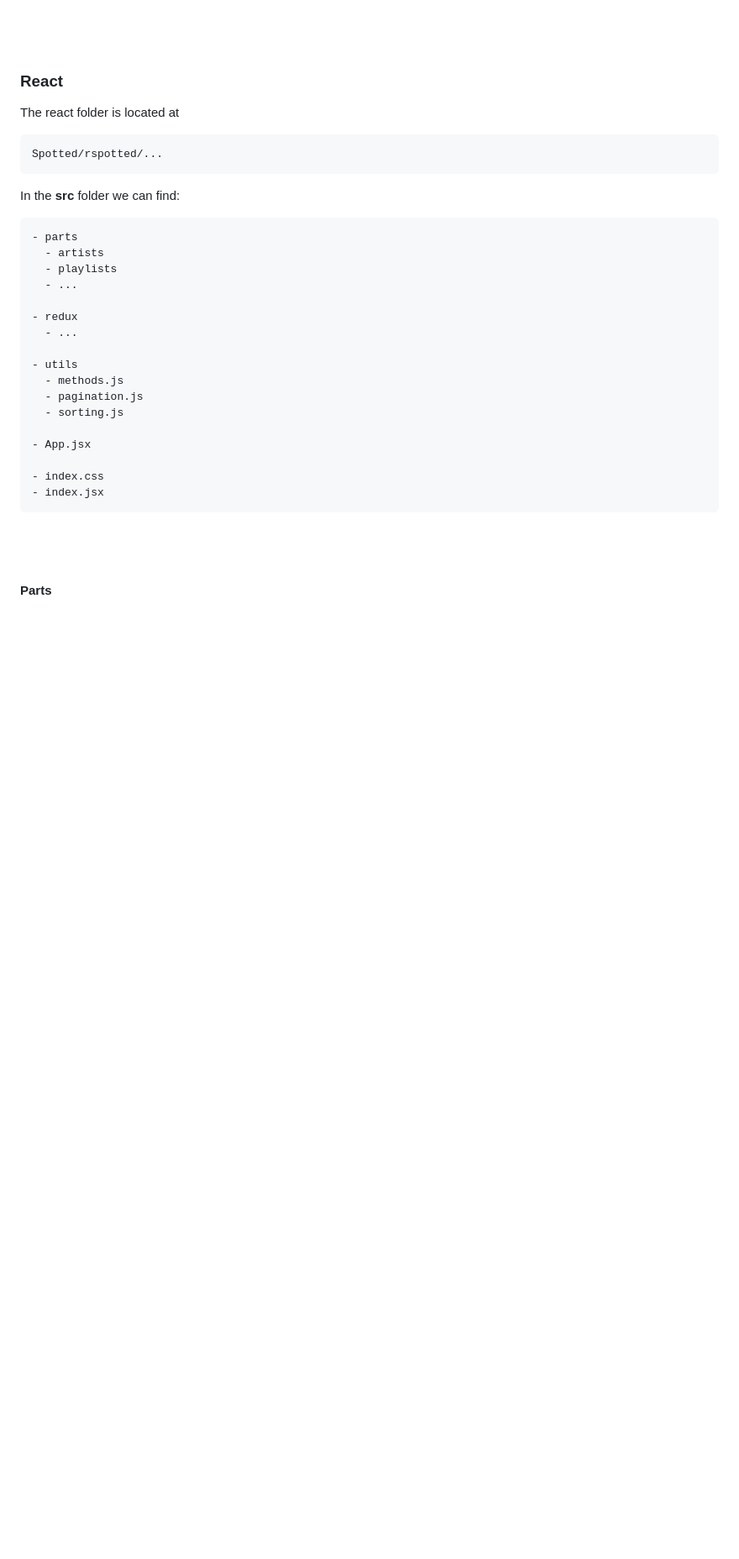
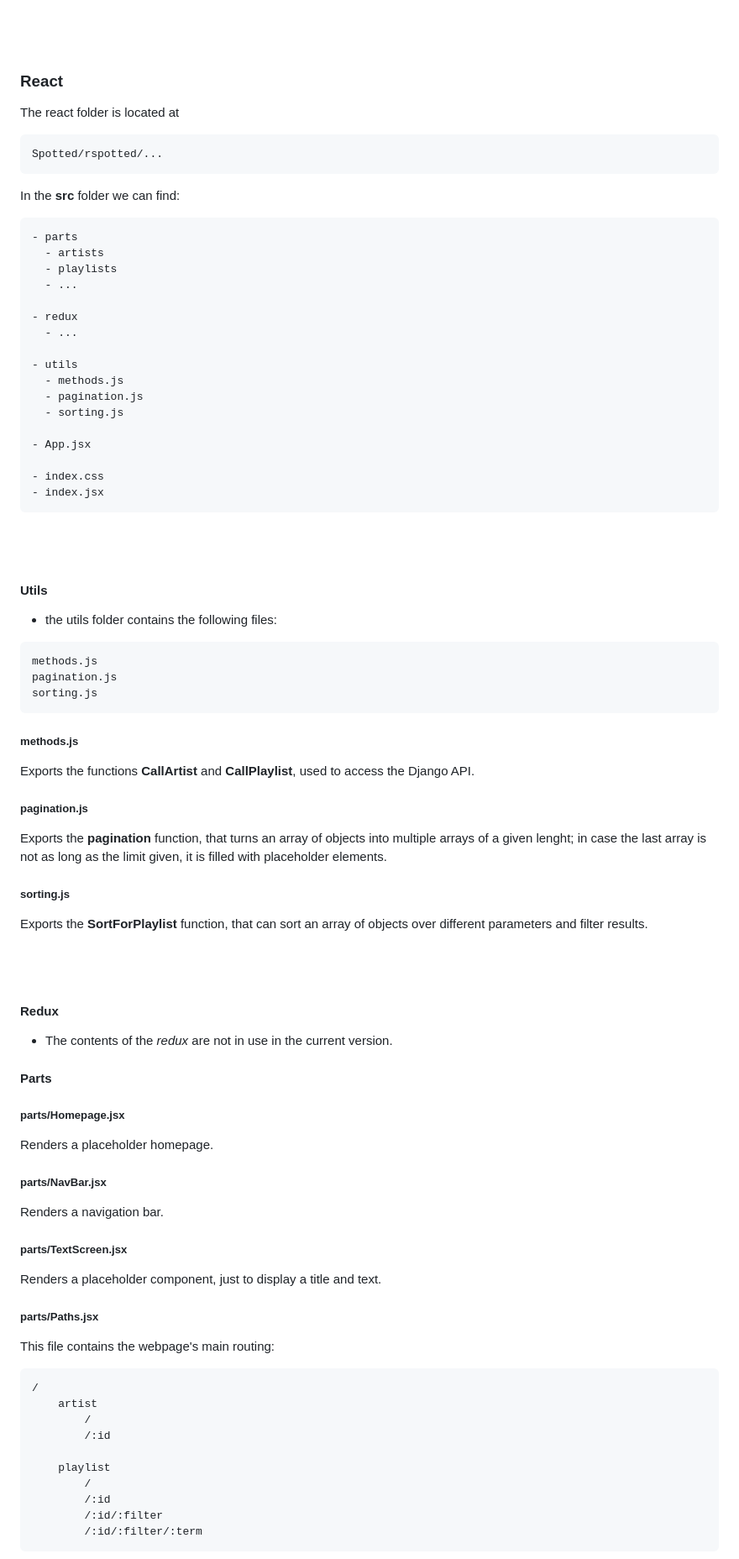
Before and after one commit to Ale-SaP/Spotted, a Markdown page: README.md, the part around the change printed below. Shown: that part at 84% size. GitHub-like rendering; blank space fills up the shorter version.

Commit message:
Readme: React finished, added Features.

````diff
--- a/README.md
+++ b/README.md
@@ -193,4 +210,53 @@ In the **src** folder we can find:
 
 <br><br>
 
+#### Utils
+
+* the utils folder contains the following files:
+```
+methods.js
+pagination.js
+sorting.js
+```
+
+##### methods.js
+Exports the functions **CallArtist** and **CallPlaylist**, used to access the Django API.
+
+##### pagination.js
+Exports the **pagination** function, that turns an array of objects into multiple arrays of a given lenght; in case the last array is not as long as the limit given, it is filled with placeholder elements.
+
+##### sorting.js
+Exports the **SortForPlaylist** function, that can sort an array of objects over different parameters and filter results.
+
+<br><br>
+
+#### Redux
+* The contents of the *redux* are not in use in the current version.
+
 #### Parts
+
+##### parts/Homepage.jsx
+Renders a placeholder homepage.
+
+##### parts/NavBar.jsx
+Renders a navigation bar.
+
+##### parts/TextScreen.jsx
+Renders a placeholder component, just to display a title and text.
+
+##### parts/Paths.jsx
+This file contains the webpage's main routing:
+
+```
+/
+    artist
+        /
+        /:id
+
+    playlist
+        /
+        /:id
+        /:id/:filter
+        /:id/:filter/:term
+```
+
````
Also changed, not shown: other parts of README.md (+30 -1 lines).
